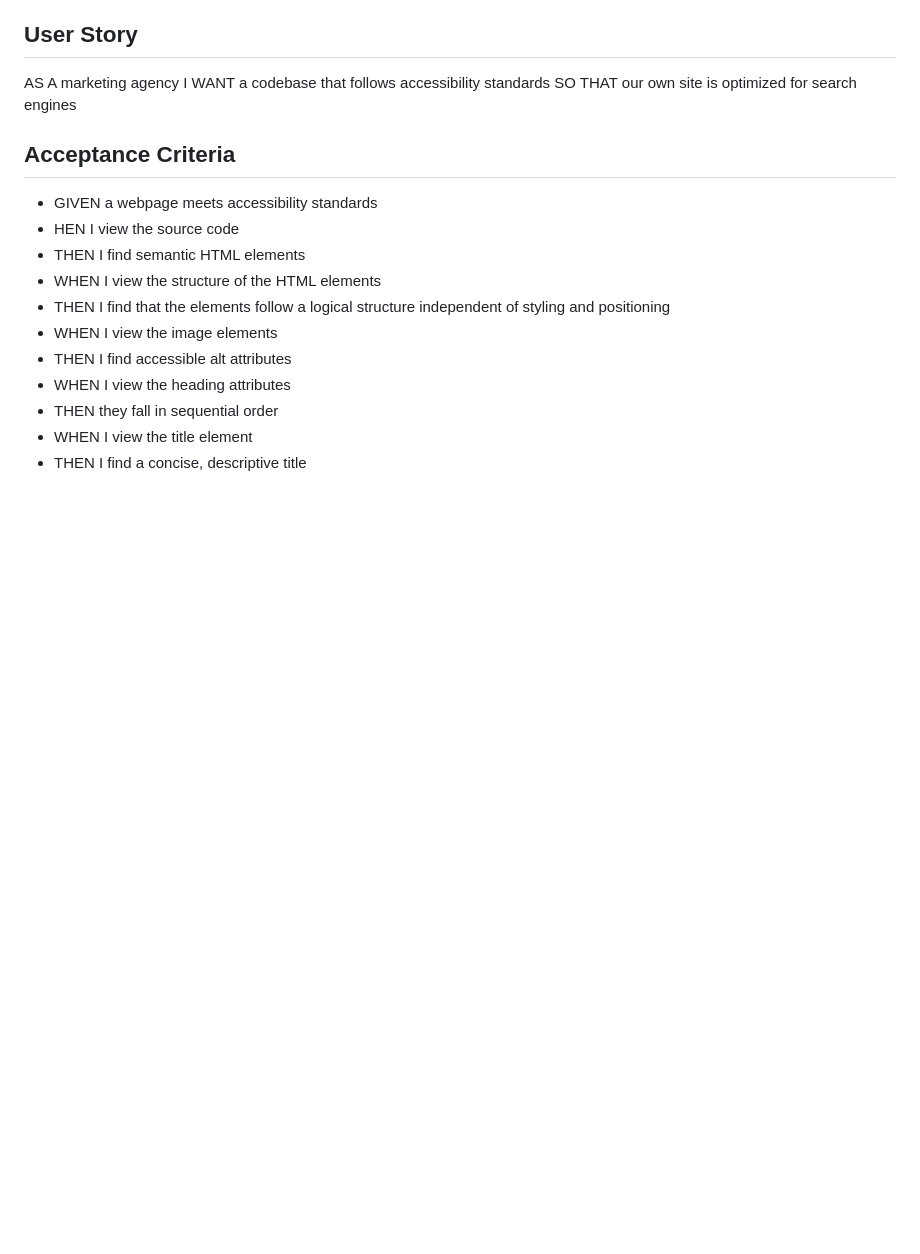
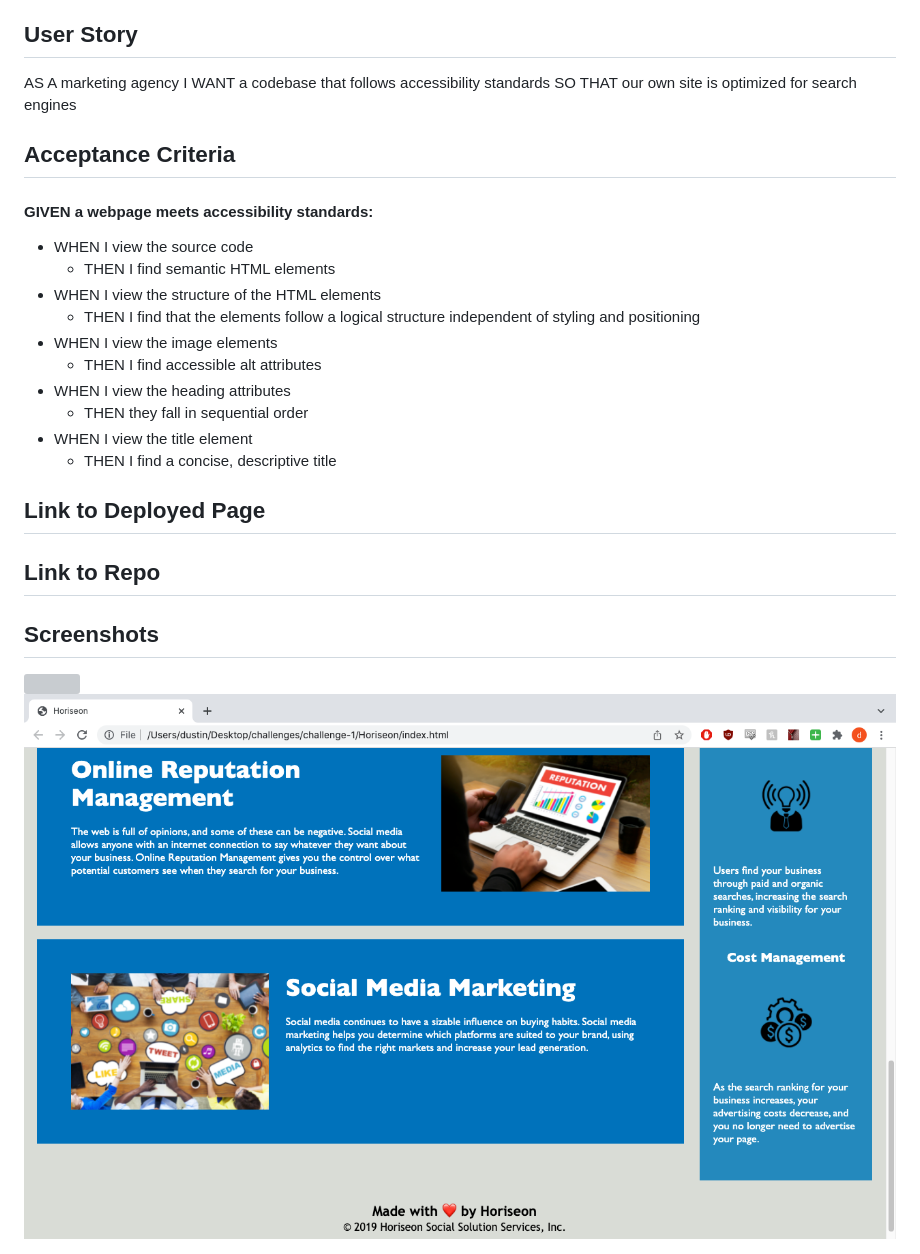
Before and after one commit to gilmored/horiseon, a Markdown page: README.md, the part around the change. Rendered like a GitHub page; pictures changed too: assets/images/horiseon-screenshot-2.png (added); blank space fills up the shorter version; grey boxes are pictures that could not be loaded.

Commit message:
updated README, HTML, and CSS files

```diff
--- a/README.md
+++ b/README.md
@@ -12,14 +12,24 @@ SO THAT our own site is optimized for search engines
 
 ## Acceptance Criteria
 
-- GIVEN a webpage meets accessibility standards
-- HEN I view the source code
-- THEN I find semantic HTML elements
+#### GIVEN a webpage meets accessibility standards:
+
+- WHEN I view the source code
+  - THEN I find semantic HTML elements
 - WHEN I view the structure of the HTML elements
-- THEN I find that the elements follow a logical structure independent of styling and positioning
+  - THEN I find that the elements follow a logical structure independent of styling and positioning
 - WHEN I view the image elements
-- THEN I find accessible alt attributes
+  - THEN I find accessible alt attributes
 - WHEN I view the heading attributes
-- THEN they fall in sequential order
+  - THEN they fall in sequential order
 - WHEN I view the title element
-- THEN I find a concise, descriptive title
+  - THEN I find a concise, descriptive title
+
+## Link to Deployed Page
+
+## Link to Repo
+
+## Screenshots
+
+<img src="./assets/images/horiseon-screenshot-1.png">
+<img src="./assets/images/horiseon-screenshot-2.png">
```
Also changed, not shown: 5 other files.
